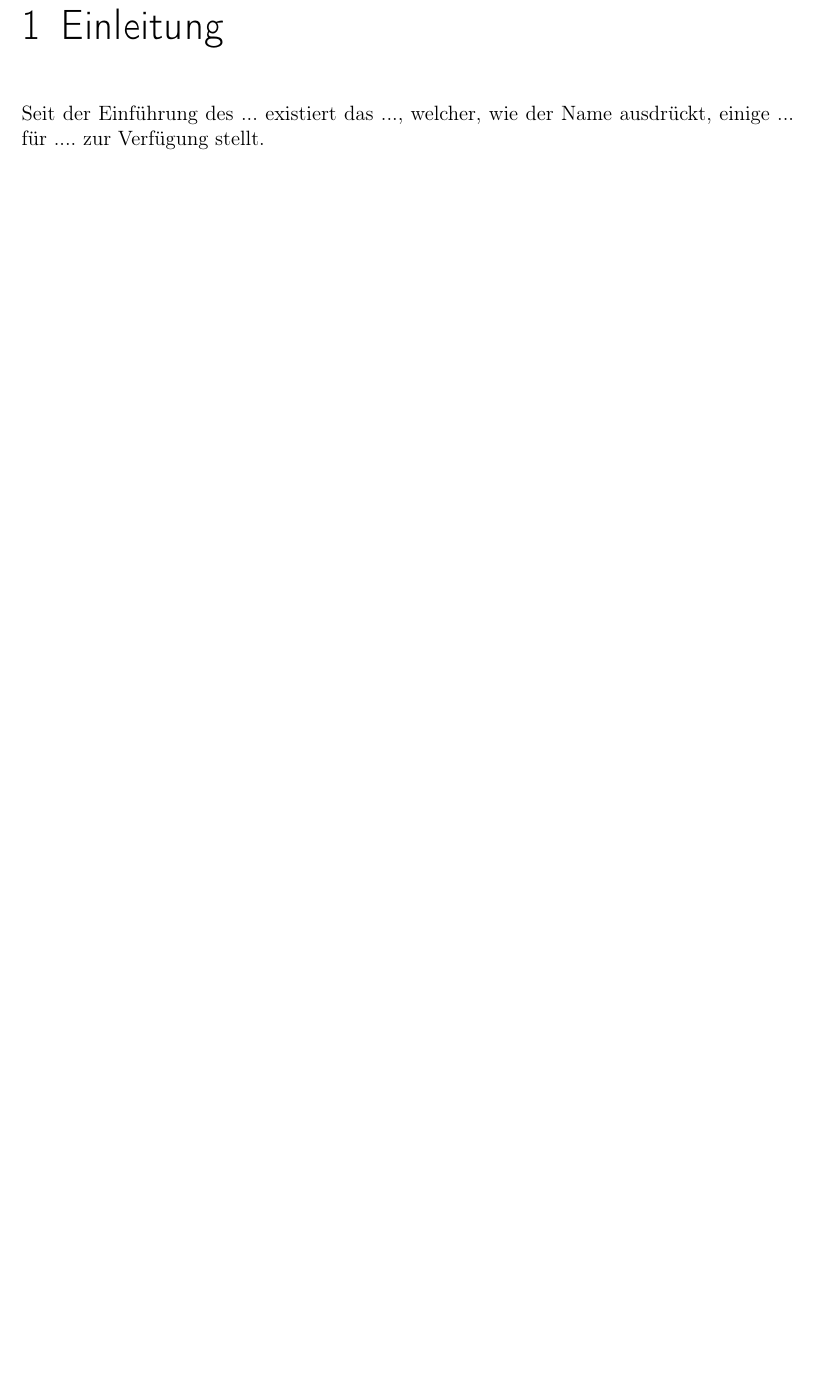
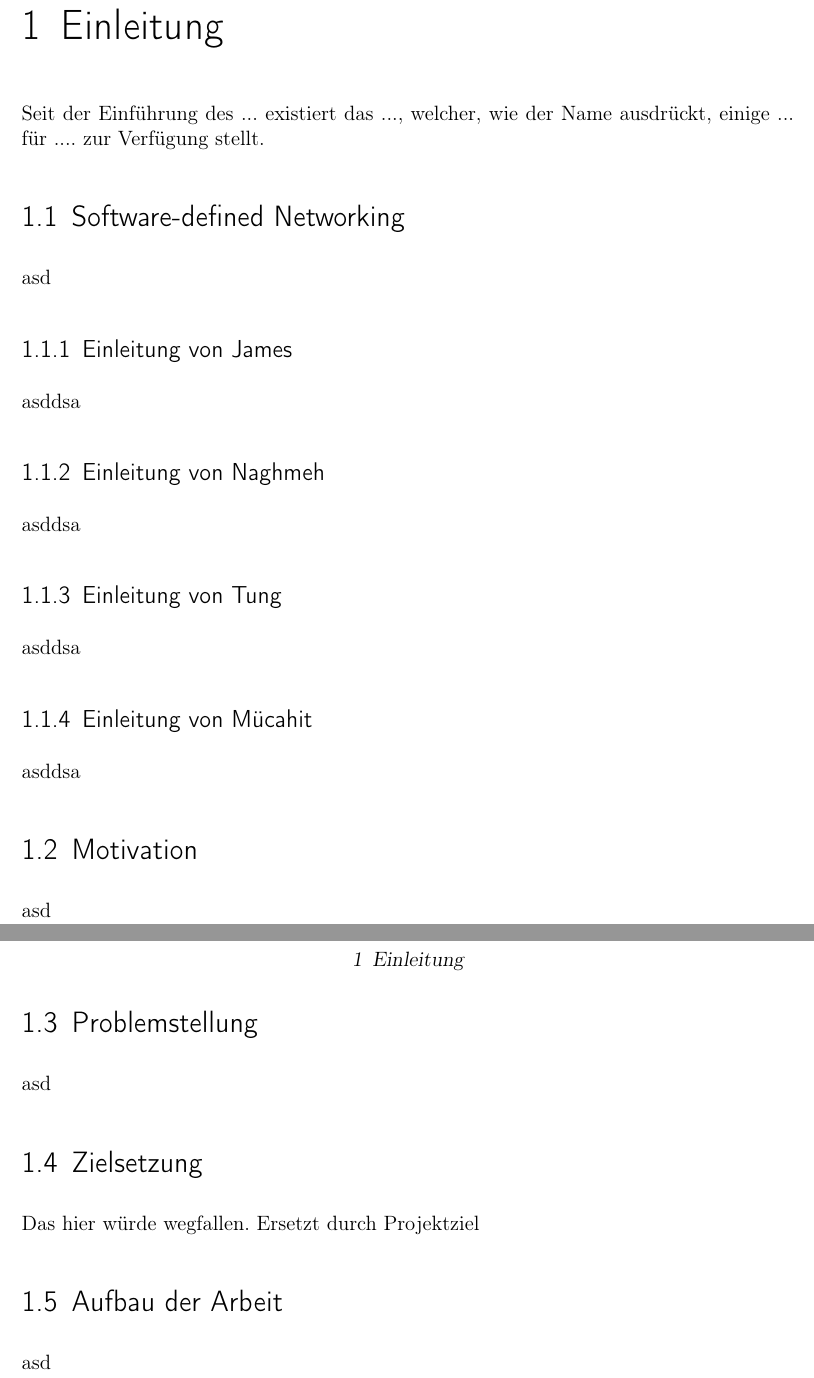
Before and after one commit to m-sagiro/-Software-Defined-Networking-with-OpenFlow, a LaTeX book (Dokumentation-Latex/Projekt.tex): part of page 7 of 12 before the commit and two parts of pages 8 and 9 of 18 after it, the two joined at a grey line, cut so that both start at the same text, the shorter picture padded with empty space. Compiled offline with pdfLaTeX.

Commit message:
Tex - changed Table of Contents

```diff
--- a/Dokumentation-Latex/Projekt.tex
+++ b/Dokumentation-Latex/Projekt.tex
@@ -103,3 +103,26 @@ mit entsprechender Software auf Plagiate überprüft wird.
 %Kapitel: Einleitung
 \chapter{Einleitung}\label{ch:intro}
 Seit der Einführung des ... existiert das ..., welcher, wie der Name ausdrückt, einige ... für .... zur Verfügung stellt.
+
+\section{Software-defined Networking}\label{sdn}
+asd
+\subsection{Einleitung von James}\label{einl-james}
+asddsa
+\subsection{Einleitung von Naghmeh}\label{einl-naghmeh}
+asddsa
+\subsection{Einleitung von Tung}\label{einl-tung}
+asddsa
+\subsection{Einleitung von Mücahit}\label{einl-müco}
+asddsa
+
+\section{Motivation}
+asd
+\section{Problemstellung}
+asd
+\section{Zielsetzung}
+Das hier würde wegfallen. Ersetzt durch Projektziel
+\section{Aufbau der Arbeit}
+asd
+
+
+\chapter{Projekt}
```
Also changed, not shown: Dokumentation-Latex/Projekt.bbl, Dokumentation-Latex/Projekt.pdf, Dokumentation-Latex/Projekt.tex (55 more changed lines), 11 other files.
